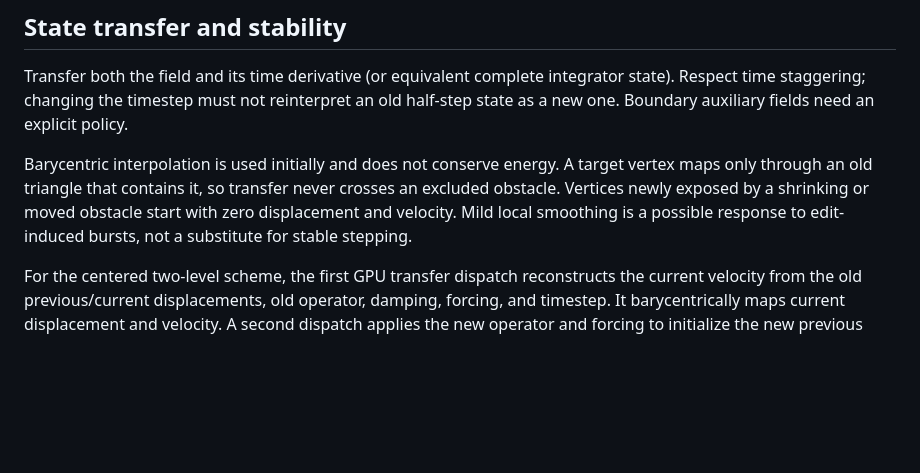
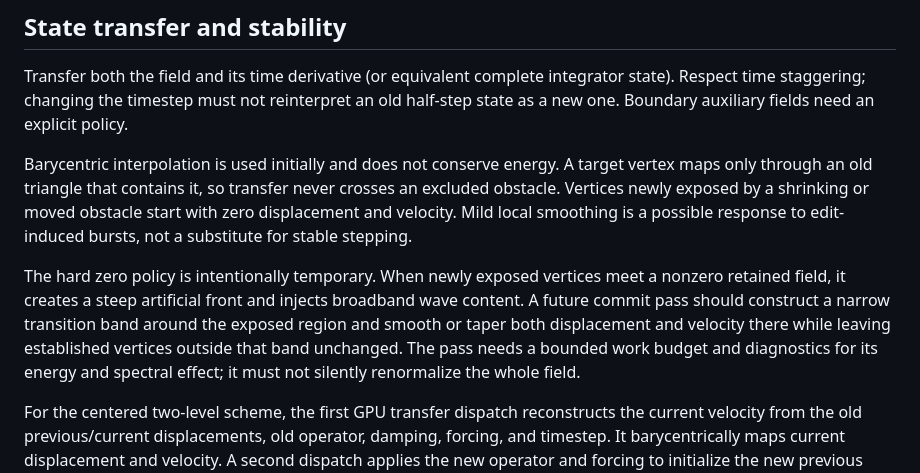
Before and after one commit to DmitriyNE/funfern, a Markdown page: docs/architecture.md, the part around the change. Drawn GitHub-style; blank space fills up the shorter version.

```diff
--- a/docs/architecture.md
+++ b/docs/architecture.md
@@ -338,6 +338,14 @@ an excluded obstacle. Vertices newly exposed by a shrinking or moved obstacle st
 with zero displacement and velocity. Mild local smoothing is a possible response to
 edit-induced bursts, not a substitute for stable stepping.
 
+The hard zero policy is intentionally temporary. When newly exposed vertices meet a
+nonzero retained field, it creates a steep artificial front and injects broadband
+wave content. A future commit pass should construct a narrow transition band around
+the exposed region and smooth or taper both displacement and velocity there while
+leaving established vertices outside that band unchanged. The pass needs a bounded
+work budget and diagnostics for its energy and spectral effect; it must not silently
+renormalize the whole field.
+
 For the centered two-level scheme, the first GPU transfer dispatch reconstructs
 the current velocity from the old previous/current displacements, old operator,
 damping, forcing, and timestep. It barycentrically maps current displacement and
```
Also changed, not shown: docs/engineering-log.md (+11 -0 lines).
